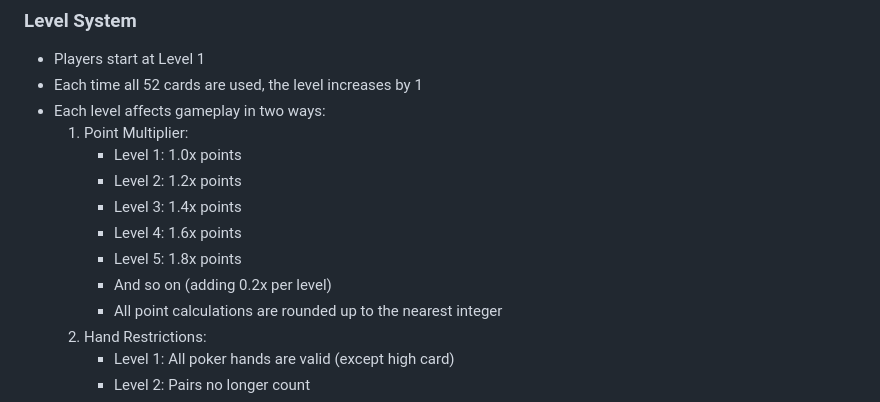
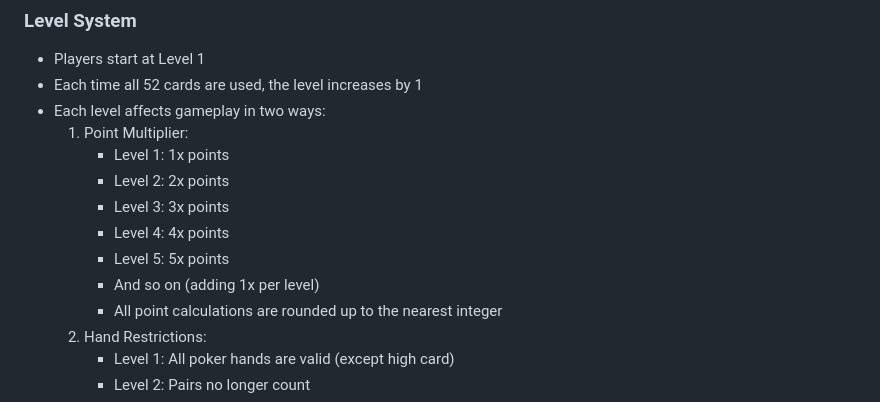
Before and after one commit to speedybits/PokerTetris, a Markdown page: CARDTRIS.md, the part around the change. Drawn GitHub-style.

Commit message:
Adjust points per level

```diff
--- a/CARDTRIS.md
+++ b/CARDTRIS.md
@@ -161,12 +161,12 @@ Cardtris combines the falling-block mechanics of Tetris with poker hand evaluati
 - Each time all 52 cards are used, the level increases by 1
 - Each level affects gameplay in two ways:
   1. Point Multiplier:
-     - Level 1: 1.0x points
-     - Level 2: 1.2x points
-     - Level 3: 1.4x points
-     - Level 4: 1.6x points
-     - Level 5: 1.8x points
-     - And so on (adding 0.2x per level)
+     - Level 1: 1x points
+     - Level 2: 2x points
+     - Level 3: 3x points
+     - Level 4: 4x points
+     - Level 5: 5x points
+     - And so on (adding 1x per level)
      - All point calculations are rounded up to the nearest integer
   2. Hand Restrictions:
      - Level 1: All poker hands are valid (except high card)
```
